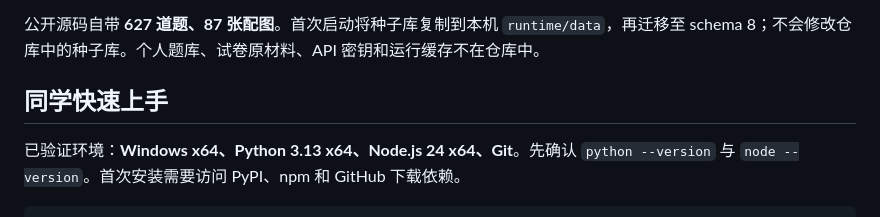
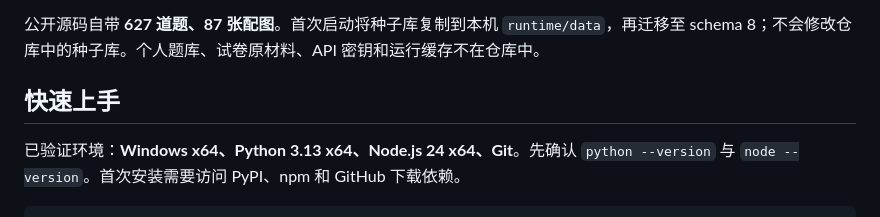
Before and after one commit to mingjie331/highschool-math-desktop, a Markdown page: README.md, the part around the change. Drawn GitHub-style.

```diff
--- a/README.md
+++ b/README.md
@@ -4,7 +4,7 @@ Windows 本地题库桌面应用，使用 FastAPI/SQLite、React、Electron 和
 
 公开源码自带 **627 道题、87 张配图**。首次启动将种子库复制到本机 `runtime/data`，再迁移至 schema 8；不会修改仓库中的种子库。个人题库、试卷原材料、API 密钥和运行缓存不在仓库中。
 
-## 同学快速上手
+## 快速上手
 
 已验证环境：**Windows x64、Python 3.13 x64、Node.js 24 x64、Git**。先确认 `python --version` 与 `node --version`。首次安装需要访问 PyPI、npm 和 GitHub 下载依赖。
 
```
